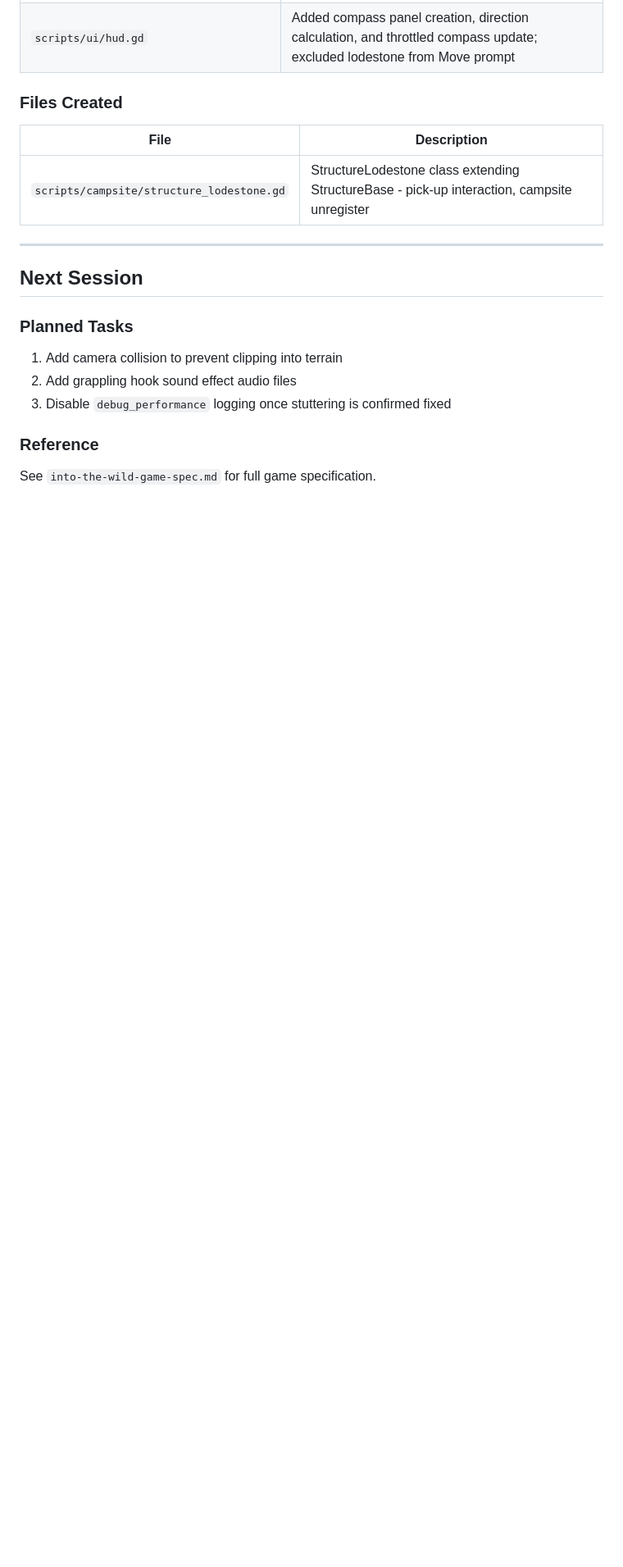
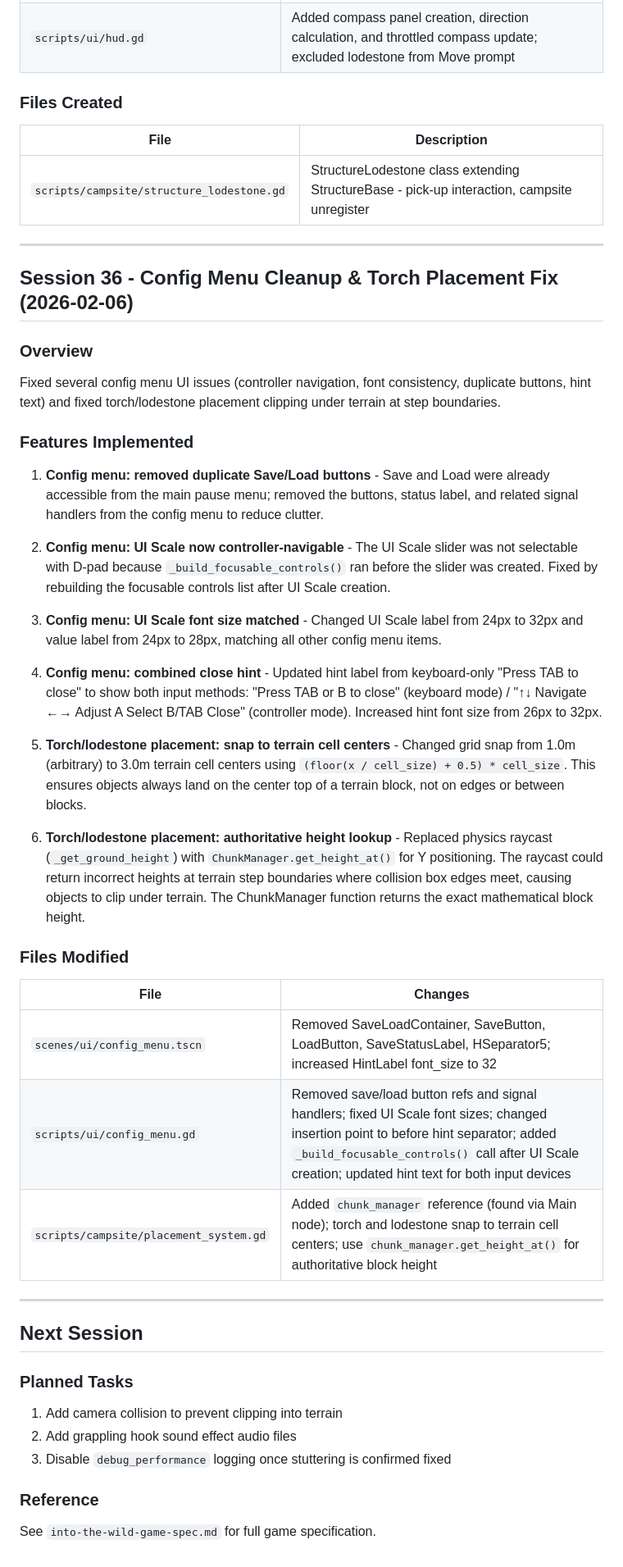
Before and after one commit to adchamberlain/into-the-wild, a Markdown page: DEV_LOG.md, the part around the change. Shown at 82% size. Drawn GitHub-style; blank space fills up the shorter version.

Commit message:
Update DEV_LOG.md with Session 36 changes
Co-Authored-By: Claude Opus 4.6 <noreply@anthropic.com>

```diff
--- a/DEV_LOG.md
+++ b/DEV_LOG.md
@@ -2972,6 +2972,35 @@ Added a compass + lodestone navigation system. Rare ore (mined in caves) can now
 
 ---
 
+## Session 36 - Config Menu Cleanup & Torch Placement Fix (2026-02-06)
+
+### Overview
+Fixed several config menu UI issues (controller navigation, font consistency, duplicate buttons, hint text) and fixed torch/lodestone placement clipping under terrain at step boundaries.
+
+### Features Implemented
+
+1. **Config menu: removed duplicate Save/Load buttons** - Save and Load were already accessible from the main pause menu; removed the buttons, status label, and related signal handlers from the config menu to reduce clutter.
+
+2. **Config menu: UI Scale now controller-navigable** - The UI Scale slider was not selectable with D-pad because `_build_focusable_controls()` ran before the slider was created. Fixed by rebuilding the focusable controls list after UI Scale creation.
+
+3. **Config menu: UI Scale font size matched** - Changed UI Scale label from 24px to 32px and value label from 24px to 28px, matching all other config menu items.
+
+4. **Config menu: combined close hint** - Updated hint label from keyboard-only "Press TAB to close" to show both input methods: "Press TAB or B to close" (keyboard mode) / "↑↓ Navigate ←→ Adjust A Select B/TAB Close" (controller mode). Increased hint font size from 26px to 32px.
+
+5. **Torch/lodestone placement: snap to terrain cell centers** - Changed grid snap from 1.0m (arbitrary) to 3.0m terrain cell centers using `(floor(x / cell_size) + 0.5) * cell_size`. This ensures objects always land on the center top of a terrain block, not on edges or between blocks.
+
+6. **Torch/lodestone placement: authoritative height lookup** - Replaced physics raycast (`_get_ground_height`) with `ChunkManager.get_height_at()` for Y positioning. The raycast could return incorrect heights at terrain step boundaries where collision box edges meet, causing objects to clip under terrain. The ChunkManager function returns the exact mathematical block height.
+
+### Files Modified
+
+| File | Changes |
+|------|---------|
+| `scenes/ui/config_menu.tscn` | Removed SaveLoadContainer, SaveButton, LoadButton, SaveStatusLabel, HSeparator5; increased HintLabel font_size to 32 |
+| `scripts/ui/config_menu.gd` | Removed save/load button refs and signal handlers; fixed UI Scale font sizes; changed insertion point to before hint separator; added `_build_focusable_controls()` call after UI Scale creation; updated hint text for both input devices |
+| `scripts/campsite/placement_system.gd` | Added `chunk_manager` reference (found via Main node); torch and lodestone snap to terrain cell centers; use `chunk_manager.get_height_at()` for authoritative block height |
+
+---
+
 ## Next Session
 
 ### Planned Tasks
```
